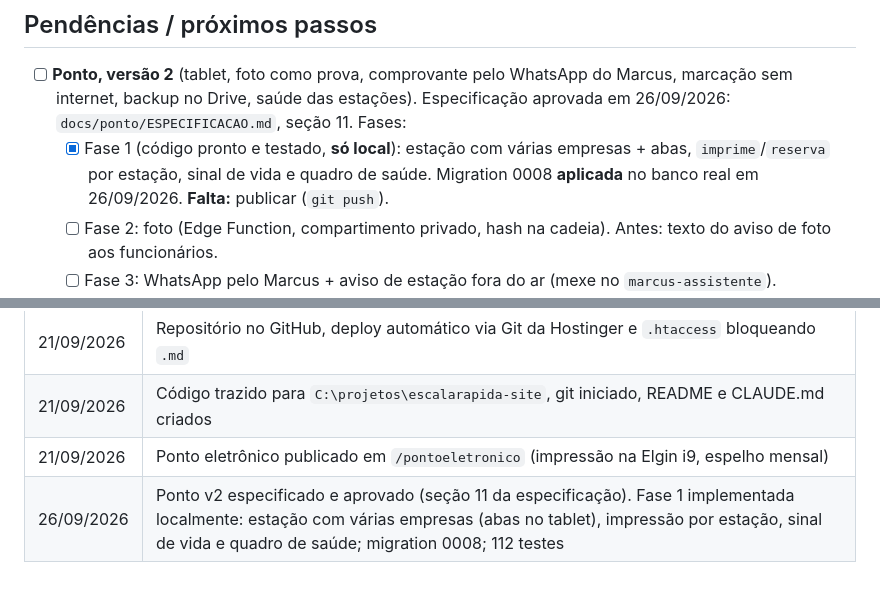
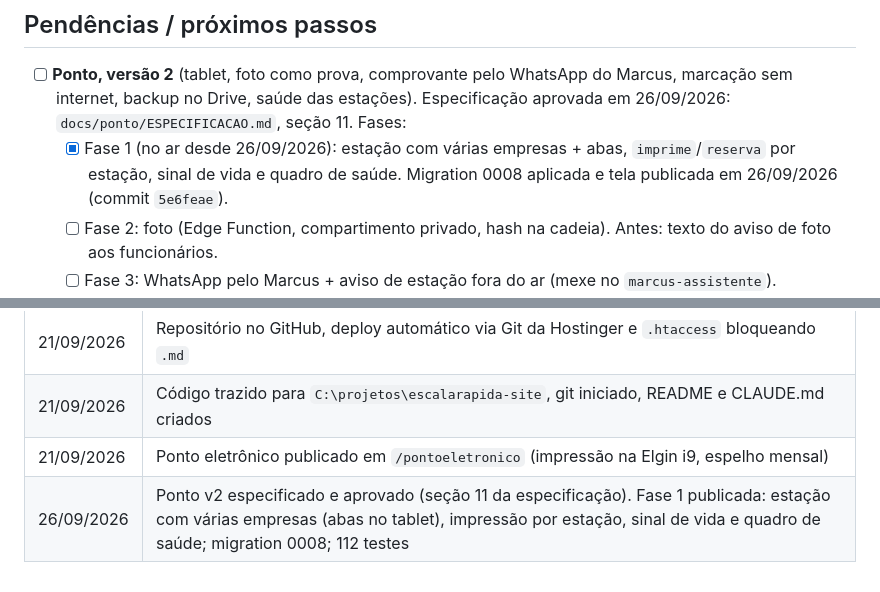
Before and after one commit to alxsoares2/escalarapida-site, a Markdown page: README.md, 2 parts joined by grey strips. GitHub-like rendering.

Commit message:
Documenta fase 1 do ponto v2 como publicada
Co-Authored-By: Claude Opus 5.5 <noreply@anthropic.com>

```diff
--- a/README.md
+++ b/README.md
@@ -154,7 +154,7 @@ Se a nova funcionalidade mexer nesse formato, manter compatibilidade com arquivo
 ## Pendências / próximos passos
 
 - [ ] **Ponto, versão 2** (tablet, foto como prova, comprovante pelo WhatsApp do Marcus, marcação sem internet, backup no Drive, saúde das estações). Especificação aprovada em 26/09/2026: `docs/ponto/ESPECIFICACAO.md`, seção 11. Fases:
-  - [x] Fase 1 (código pronto e testado, **só local**): estação com várias empresas + abas, `imprime`/`reserva` por estação, sinal de vida e quadro de saúde. Migration 0008 **aplicada** no banco real em 26/09/2026. **Falta:** publicar (`git push`).
+  - [x] Fase 1 (no ar desde 26/09/2026): estação com várias empresas + abas, `imprime`/`reserva` por estação, sinal de vida e quadro de saúde. Migration 0008 aplicada e tela publicada em 26/09/2026 (commit `5e6feae`).
   - [ ] Fase 2: foto (Edge Function, compartimento privado, hash na cadeia). Antes: texto do aviso de foto aos funcionários.
   - [ ] Fase 3: WhatsApp pelo Marcus + aviso de estação fora do ar (mexe no `marcus-assistente`).
   - [ ] Fase 4: backup (botão + Drive do RH + `manifest.txt`). Antes: confirmar backup sem PDF e o dono da pasta no Drive.
@@ -171,4 +171,4 @@ Se a nova funcionalidade mexer nesse formato, manter compatibilidade com arquivo
 | 21/09/2026 | Repositório no GitHub, deploy automático via Git da Hostinger e `.htaccess` bloqueando `.md` |
 | 21/09/2026 | Código trazido para `C:\projetos\escalarapida-site`, git iniciado, README e CLAUDE.md criados |
 | 21/09/2026 | Ponto eletrônico publicado em `/pontoeletronico` (impressão na Elgin i9, espelho mensal) |
-| 26/09/2026 | Ponto v2 especificado e aprovado (seção 11 da especificação). Fase 1 implementada localmente: estação com várias empresas (abas no tablet), impressão por estação, sinal de vida e quadro de saúde; migration 0008; 112 testes |
+| 26/09/2026 | Ponto v2 especificado e aprovado (seção 11 da especificação). Fase 1 publicada: estação com várias empresas (abas no tablet), impressão por estação, sinal de vida e quadro de saúde; migration 0008; 112 testes |
```
Also changed, not shown: docs/ponto/ESPECIFICACAO.md (+1 -1 lines).
